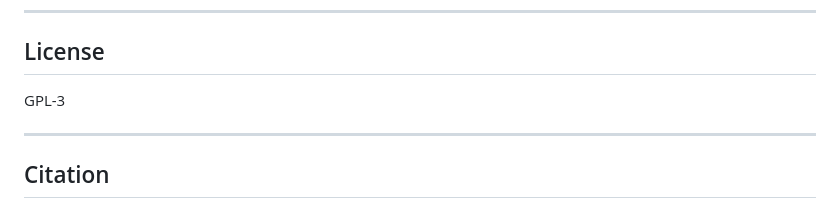
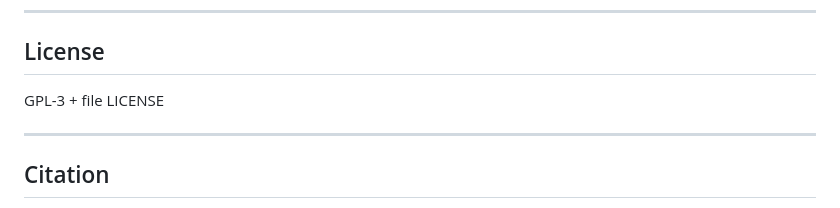
Before and after one commit to newche/parati, a Markdown page: README.md, the part around the change. GitHub-like rendering.

```diff
--- a/README.md
+++ b/README.md
@@ -227,7 +227,7 @@ Output files are organized by chromosome and haplotype window.
 
 ## License
 
-GPL-3
+GPL-3 + file LICENSE
 
 ---
 
```
